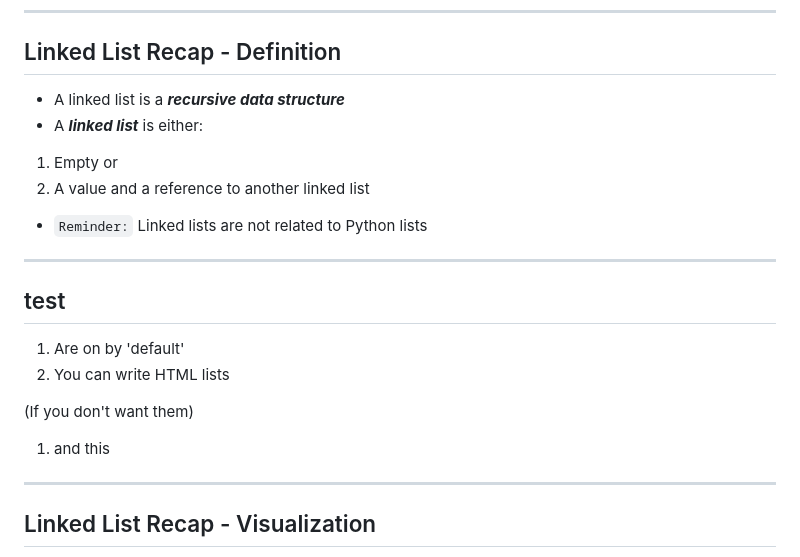
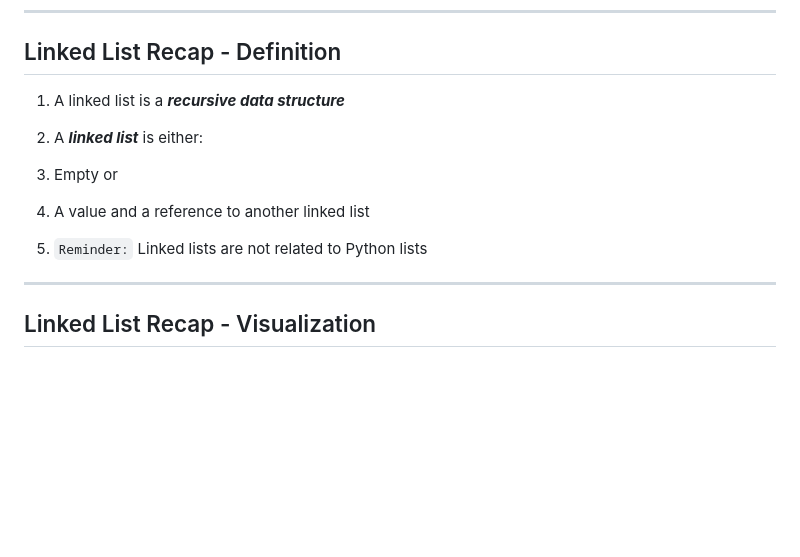
Before and after one commit to WasifKhan/UTM-Interview, a Markdown page: docs/slides/overview.md, the part around the change. GitHub-like rendering; blank space fills up the shorter version.

```diff
--- a/docs/slides/overview.md
+++ b/docs/slides/overview.md
@@ -16,23 +16,14 @@
 ---
 
 ## Linked List Recap - Definition
-- A linked list is a ***recursive data structure***
-- A ***linked list*** is either:
+1. A linked list is a ***recursive data structure***
+1. A ***linked list*** is either:
 
-1) Empty
+1. Empty
 or
-2) A value and a reference to another linked list
+2. A value and a reference to another linked list
 
-- <code class="code-warning">Reminder:</code> Linked lists are not related to Python lists
-
----
-
-## test
-1. Are on by 'default'
-1. You can write HTML lists
-
-(If you don't want them)
-1. and this
+1. <code class="code-warning">Reminder:</code> Linked lists are not related to Python lists
 
 ---
 
```
